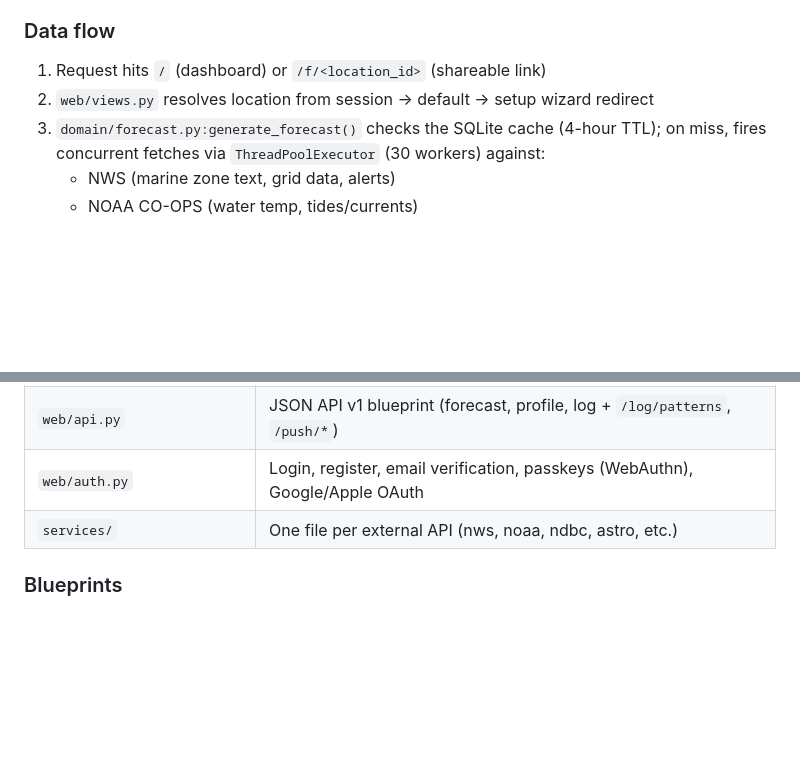
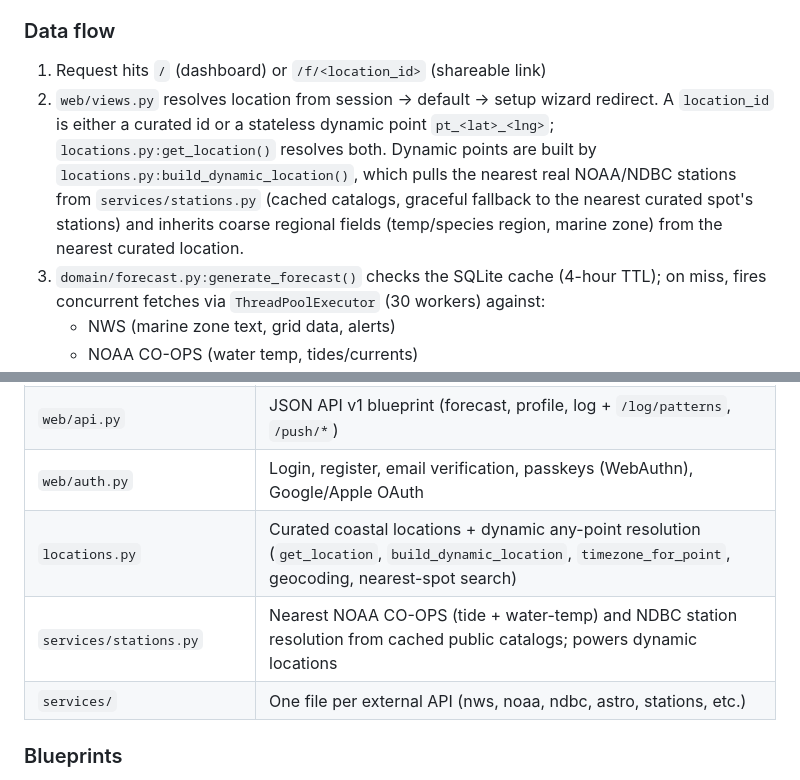
Before and after one commit to ConnnnerDay/surf-pier-forecast, a Markdown page: CLAUDE.md, 2 parts joined by grey strips. Drawn GitHub-style; blank space fills up the shorter version.

Commit message:
Document nationwide dynamic-location coverage
Update README highlights/layout and CLAUDE.md architecture notes to describe
any-coordinate forecasts, the pt_<lat>_<lng> location ids, and the new
services/stations.py catalog resolver, so the capability and its data
dependency are discoverable.

Co-Authored-By: Claude Opus 4.8 <noreply@anthropic.com>
Claude-Session: https://claude.ai/code/session_011CviuvwJrDeS6Z2YPdHafp

```diff
--- a/CLAUDE.md
+++ b/CLAUDE.md
@@ -33,7 +33,7 @@ This is a self-hosted Flask fishing forecast app. It fetches live marine data fr
 ### Data flow
 
 1. Request hits `/` (dashboard) or `/f/<location_id>` (shareable link)
-2. `web/views.py` resolves location from session → default → setup wizard redirect
+2. `web/views.py` resolves location from session → default → setup wizard redirect. A `location_id` is either a curated id or a stateless dynamic point `pt_<lat>_<lng>`; `locations.py:get_location()` resolves both. Dynamic points are built by `locations.py:build_dynamic_location()`, which pulls the nearest real NOAA/NDBC stations from `services/stations.py` (cached catalogs, graceful fallback to the nearest curated spot's stations) and inherits coarse regional fields (temp/species region, marine zone) from the nearest curated location.
 3. `domain/forecast.py:generate_forecast()` checks the SQLite cache (4-hour TTL); on miss, fires concurrent fetches via `ThreadPoolExecutor` (30 workers) against:
    - NWS (marine zone text, grid data, alerts)
    - NOAA CO-OPS (water temp, tides/currents)
@@ -55,7 +55,9 @@ This is a self-hosted Flask fishing forecast app. It fetches live marine data fr
 | `storage/sqlite.py` | Full DB schema + all CRUD (users, profiles, forecasts, catch log w/ condition snapshot, push_subscriptions, notification_log, WebAuthn) |
 | `web/api.py` | JSON API v1 blueprint (forecast, profile, log + `/log/patterns`, `/push/*`) |
 | `web/auth.py` | Login, register, email verification, passkeys (WebAuthn), Google/Apple OAuth |
-| `services/` | One file per external API (nws, noaa, ndbc, astro, etc.) |
+| `locations.py` | Curated coastal locations + dynamic any-point resolution (`get_location`, `build_dynamic_location`, `timezone_for_point`, geocoding, nearest-spot search) |
+| `services/stations.py` | Nearest NOAA CO-OPS (tide + water-temp) and NDBC station resolution from cached public catalogs; powers dynamic locations |
+| `services/` | One file per external API (nws, noaa, ndbc, astro, stations, etc.) |
 
 ### Blueprints
 
```
Also changed, not shown: README.md (+2 -1 lines).
